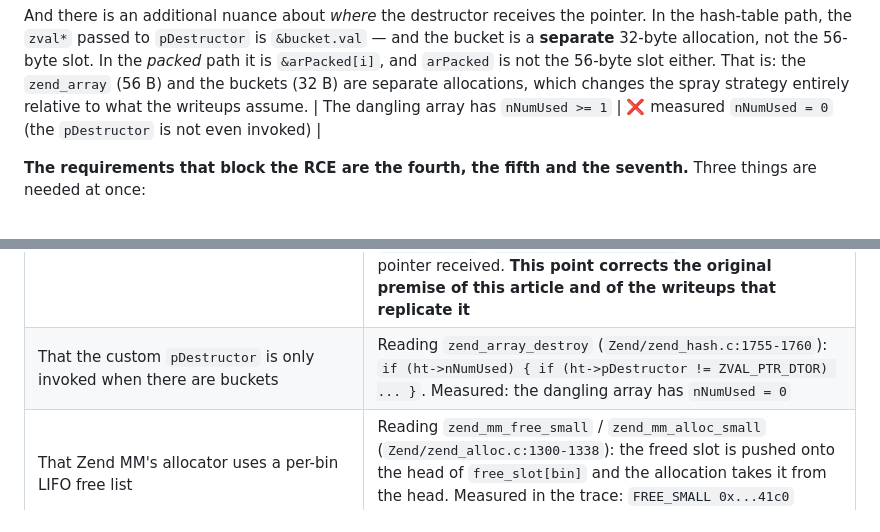
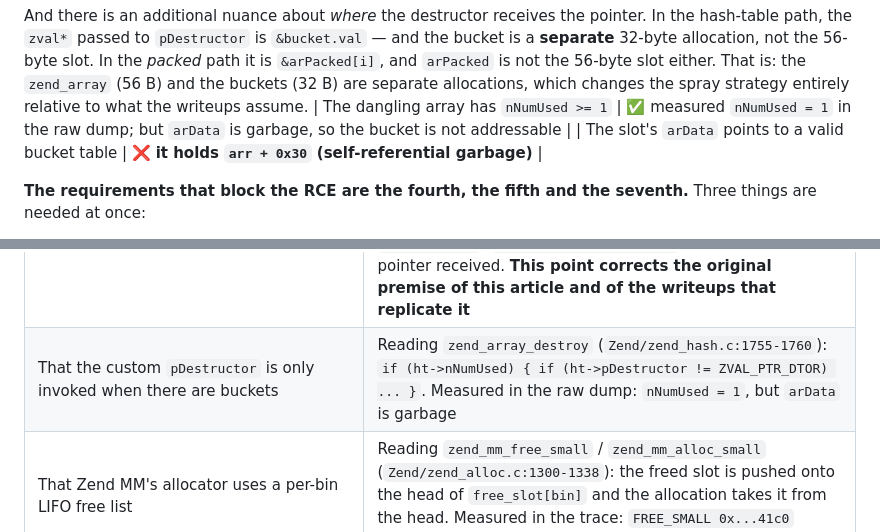
Before and after one commit to santilpz28/php2shell-pub-en, a Markdown page: BLOG.md, 2 parts joined by grey strips. Rendered like a GitHub page.

Commit message:
docs: reconcile the nNumUsed measurement with the raw memory dump
The raw dump measures nNumUsed = 1 at the moment the cleanup handler
reads the array, while the earlier reading recorded 0. Reconciled in
both the article and the traceability table: the array does have a
bucket, but arData is garbage, so the bucket table is not addressable
and the custom destructor is never reached through it.

```diff
--- a/BLOG.md
+++ b/BLOG.md
@@ -1463,7 +1463,8 @@ the 56-byte slot. In the *packed* path it is `&arPacked[i]`, and `arPacked`
 is not the 56-byte slot either. That is: the `zend_array` (56 B) and the
 buckets (32 B) are separate allocations, which changes the spray strategy
 entirely relative to what the writeups assume.
-| The dangling array has `nNumUsed >= 1` | ❌ measured `nNumUsed = 0` (the `pDestructor` is not even invoked) |
+| The dangling array has `nNumUsed >= 1` | ✅ measured `nNumUsed = 1` in the raw dump; but `arData` is garbage, so the bucket is not addressable |
+| The slot's `arData` points to a valid bucket table | ❌ **it holds `arr + 0x30` (self-referential garbage)** |
 
 **The requirements that block the RCE are the fourth, the fifth and the
 seventh.** Three things are needed at once:
@@ -1792,7 +1793,7 @@ And against the patched target (8081), the same detector must not observe
 | That injection into the session file is possible | The upload's `filename` is stored literally in the session file (verified by reading `/tmp/sess_*`) |
 | That the actual RCE mechanism uses a hash table with `pDestructor`, not a `zend_internal_function` | Reading the PHP source code: `zend_array_destroy` invokes `ht->pDestructor` with a `zval*`, consistent with `dtor_func_t` (`void (*)(zval *)`) |
 | That **`zif_system` is NOT a valid gadget** (later correction) | Reading the core macros: `ZEND_FUNCTION` expands to `void (zend_execute_data *, zval *)` (`Zend/zend_API.h:71`, `Zend/zend.h:49`) — a **two**-argument signature incompatible with `dtor_func_t`. `php_exec_ex` takes the command from the `execute_data` (`ext/standard/exec.c:206`), not from the pointer received. **This point corrects the original premise of this article and of the writeups that replicate it** |
-| That the custom `pDestructor` is only invoked when there are buckets | Reading `zend_array_destroy` (`Zend/zend_hash.c:1755-1760`): `if (ht->nNumUsed) { if (ht->pDestructor != ZVAL_PTR_DTOR) ... }`. Measured: the dangling array has `nNumUsed = 0` |
+| That the custom `pDestructor` is only invoked when there are buckets | Reading `zend_array_destroy` (`Zend/zend_hash.c:1755-1760`): `if (ht->nNumUsed) { if (ht->pDestructor != ZVAL_PTR_DTOR) ... }`. Measured in the raw dump: `nNumUsed = 1`, but `arData` is garbage |
 | That Zend MM's allocator uses a per-bin LIFO free list | Reading `zend_mm_free_small` / `zend_mm_alloc_small` (`Zend/zend_alloc.c:1300-1338`): the freed slot is pushed onto the head of `free_slot[bin]` and the allocation takes it from the head. Measured in the trace: `FREE_SMALL 0x...41c0` followed by `ALLOC_SMALL 0x...41c0` |
 | The real layout of `zend_array` (`pDestructor` at 0x30) and of the candidate structures | An `offsetof` program compiled against the real PHP 8.2.34 headers: `zend_array` 56 B (`pDestructor` 0x30), `zend_object` 56 B, `Bucket` 32 B (`val` 0x00), `zval` 16 B, `zend_string` 32 B (`val` 0x18) |
 | That the crash **does not depend** on Request B's `PHPSESSID` | A/B control: Request B with identical SID (crash 4/4) vs different SID (crash 4/4) |
```
